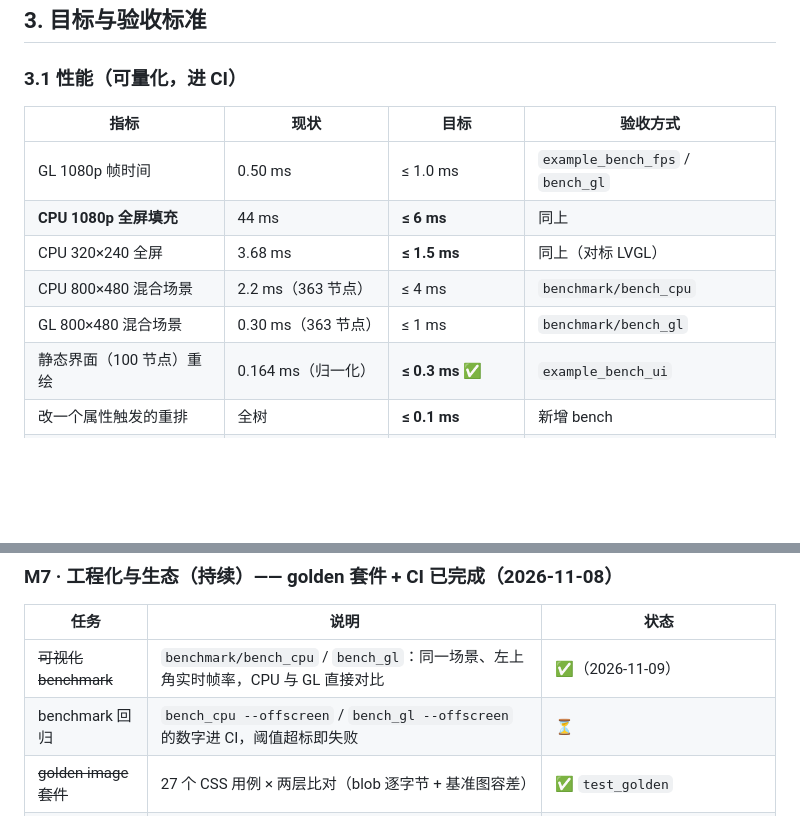
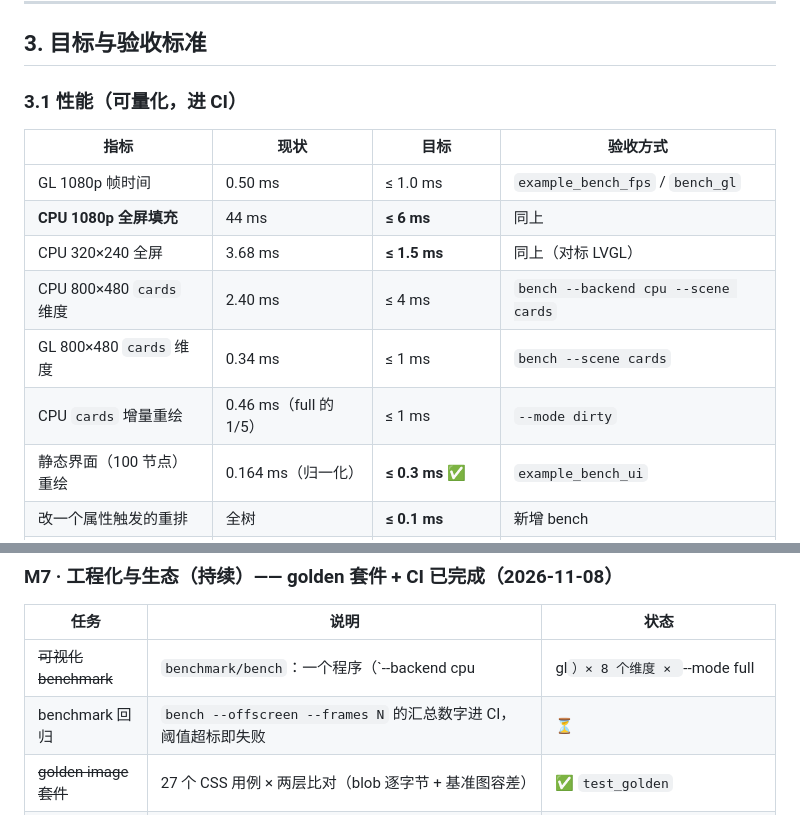
Before and after one commit to xinZh0u/qlgl, a Markdown page: doc/开发规划.md, 2 parts joined by grey strips. GitHub-like rendering; blank space fills up the shorter version.

```diff
--- a/doc/开发规划.md
+++ b/doc/开发规划.md
@@ -74,8 +74,9 @@ ASan/UBSan 与 `-Werror -Wpedantic -Wconversion` 通过。
 | GL 1080p 帧时间 | 0.50 ms | ≤ 1.0 ms | `example_bench_fps` / `bench_gl` |
 | **CPU 1080p 全屏填充** | 44 ms | **≤ 6 ms** | 同上 |
 | CPU 320×240 全屏 | 3.68 ms | **≤ 1.5 ms** | 同上（对标 LVGL） |
-| CPU 800×480 混合场景 | 2.2 ms（363 节点） | ≤ 4 ms | `benchmark/bench_cpu` |
-| GL 800×480 混合场景 | 0.30 ms（363 节点） | ≤ 1 ms | `benchmark/bench_gl` |
+| CPU 800×480 `cards` 维度 | 2.40 ms | ≤ 4 ms | `bench --backend cpu --scene cards` |
+| GL 800×480 `cards` 维度 | 0.34 ms | ≤ 1 ms | `bench --scene cards` |
+| CPU `cards` 增量重绘 | 0.46 ms（full 的 1/5） | ≤ 1 ms | `--mode dirty` |
 | 静态界面（100 节点）重绘 | 0.164 ms（归一化） | **≤ 0.3 ms** ✅ | `example_bench_ui` |
 | 改一个属性触发的重排 | 全树 | **≤ 0.1 ms** | 新增 bench |
 | 单节点内存 | ~128 B | **≤ 96 B** | 编译期断言 |
@@ -1456,8 +1457,8 @@ GPU 侧三个"错了就整块黑"的坑（都写进 `QLRender阅读指南` §15
 
 | 任务 | 说明 | 状态 |
 |---|---|---|
-| ~~可视化 benchmark~~ | `benchmark/bench_cpu` / `bench_gl`：同一场景、左上角实时帧率，CPU 与 GL 直接对比 | ✅（2026-11-09） |
-| benchmark 回归 | `bench_cpu --offscreen` / `bench_gl --offscreen` 的数字进 CI，阈值超标即失败 | ⏳ |
+| ~~可视化 benchmark~~ | `benchmark/bench`：一个程序（`--backend cpu|gl`）× 8 个维度 × `--mode full|dirty`，左上角实时帧率，跑完出汇总表 | ✅（2026-11-09） |
+| benchmark 回归 | `bench --offscreen --frames N` 的汇总数字进 CI，阈值超标即失败 | ⏳ |
 | ~~golden image 套件~~ | 27 个 CSS 用例 × 两层比对（blob 逐字节 + 基准图容差） | ✅ `test_golden` |
 | ~~CI~~ | GitHub Actions 三档：Release / ASan+UBSan / `-Werror` | ✅ `.github/workflows/ci.yml` |
 | 模板实例化 | 支持动态列表：`qlui` 生成 template，运行期 `ql_ui_instantiate(tpl, n)` |
```
Also changed, not shown: benchmark/README.md (+105 -51 lines), doc/html/img/bench.png (added), doc/img/bench-gl.png (deleted), doc/img/bench.png (added), 7 other files.
